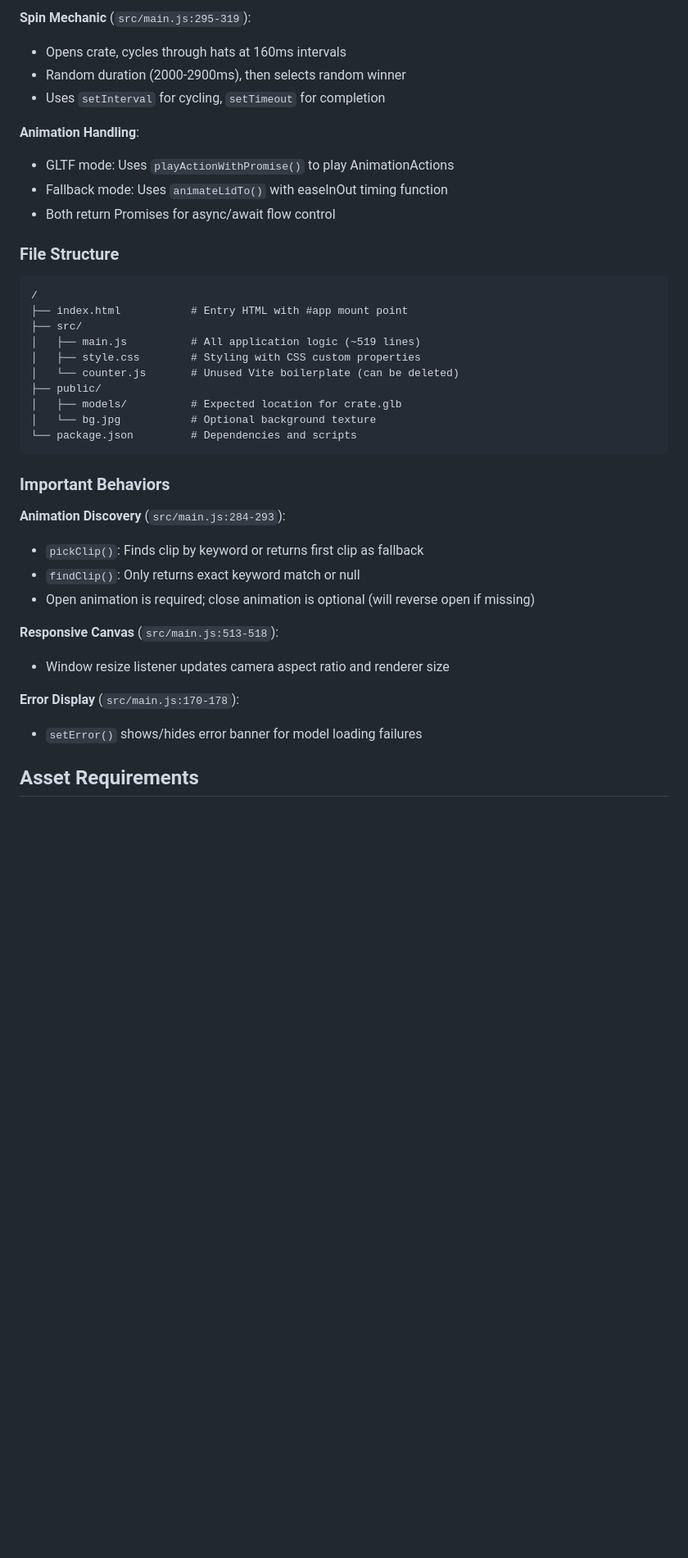
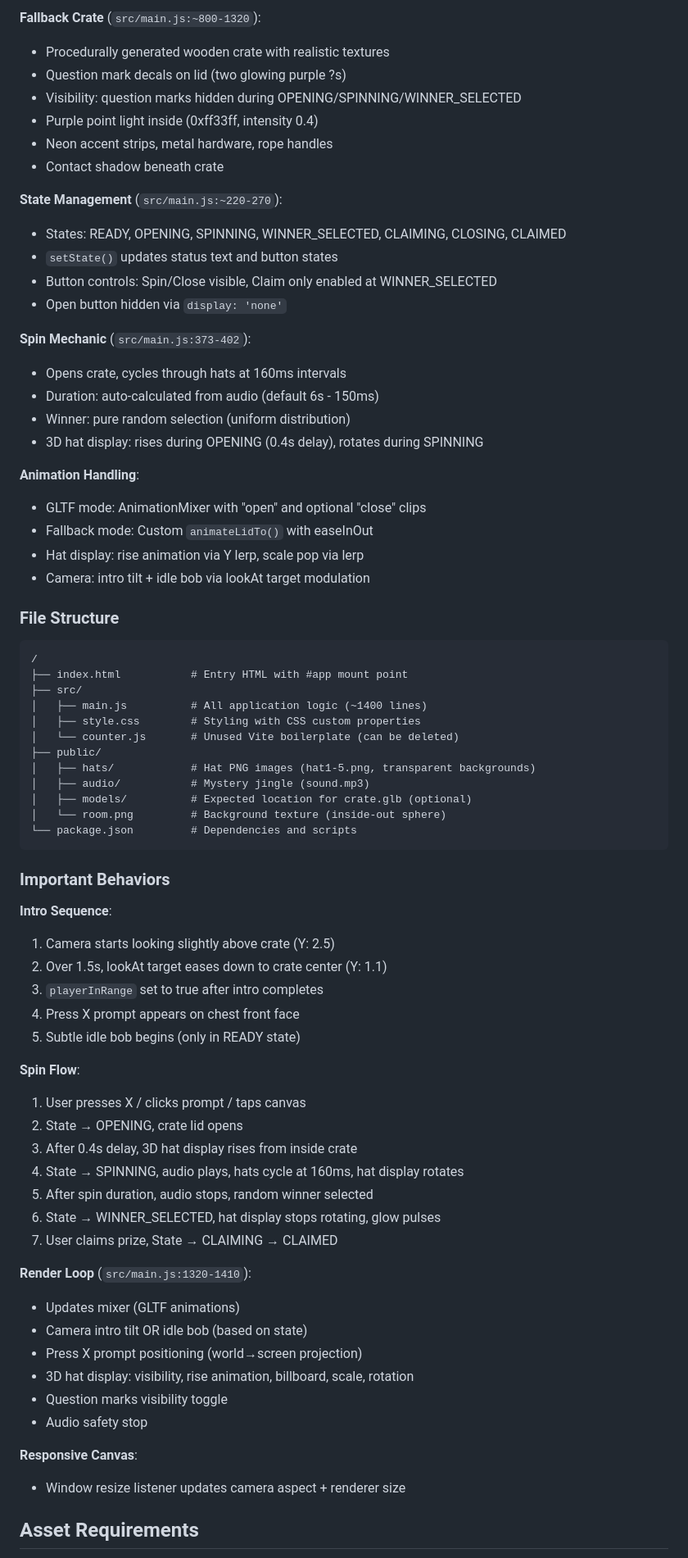
Before and after one commit to Declang2001/amerikid-mystery-crate, a Markdown page: CLAUDE.md, the part around one of its changes. Shown at 82% size. GitHub-like rendering; blank space fills up the shorter version.

````diff
--- a/CLAUDE.md
+++ b/CLAUDE.md
@@ -62,13 +78,29 @@ The application is a single-page app with all logic in `src/main.js`:
 
-**Spin Mechanic** (`src/main.js:295-319`):
+**Fallback Crate** (`src/main.js:~800-1320`):
+- Procedurally generated wooden crate with realistic textures
+- Question mark decals on lid (two glowing purple ?s)
+- Visibility: question marks hidden during OPENING/SPINNING/WINNER_SELECTED
+- Purple point light inside (0xff33ff, intensity 0.4)
+- Neon accent strips, metal hardware, rope handles
+- Contact shadow beneath crate
+
+**State Management** (`src/main.js:~220-270`):
+- States: READY, OPENING, SPINNING, WINNER_SELECTED, CLAIMING, CLOSING, CLAIMED
+- `setState()` updates status text and button states
+- Button controls: Spin/Close visible, Claim only enabled at WINNER_SELECTED
+- Open button hidden via `display: 'none'`
+
+**Spin Mechanic** (`src/main.js:373-402`):
 - Opens crate, cycles through hats at 160ms intervals
-- Random duration (2000-2900ms), then selects random winner
-- Uses `setInterval` for cycling, `setTimeout` for completion
+- Duration: auto-calculated from audio (default 6s - 150ms)
+- Winner: pure random selection (uniform distribution)
+- 3D hat display: rises during OPENING (0.4s delay), rotates during SPINNING
 
 **Animation Handling**:
-- GLTF mode: Uses `playActionWithPromise()` to play AnimationActions
-- Fallback mode: Uses `animateLidTo()` with easeInOut timing function
-- Both return Promises for async/await flow control
+- GLTF mode: AnimationMixer with "open" and optional "close" clips
+- Fallback mode: Custom `animateLidTo()` with easeInOut
+- Hat display: rise animation via Y lerp, scale pop via lerp
+- Camera: intro tilt + idle bob via lookAt target modulation
 
 ### File Structure
 
@@ -76,27 +108,45 @@ The application is a single-page app with all logic in `src/main.js`:
 /
 ├── index.html           # Entry HTML with #app mount point
 ├── src/
-│   ├── main.js          # All application logic (~519 lines)
+│   ├── main.js          # All application logic (~1400 lines)
 │   ├── style.css        # Styling with CSS custom properties
 │   └── counter.js       # Unused Vite boilerplate (can be deleted)
 ├── public/
-│   ├── models/          # Expected location for crate.glb
-│   └── bg.jpg           # Optional background texture
+│   ├── hats/            # Hat PNG images (hat1-5.png, transparent backgrounds)
+│   ├── audio/           # Mystery jingle (sound.mp3)
+│   ├── models/          # Expected location for crate.glb (optional)
+│   └── room.png         # Background texture (inside-out sphere)
 └── package.json         # Dependencies and scripts
 ```
 
 ### Important Behaviors
 
-**Animation Discovery** (`src/main.js:284-293`):
-- `pickClip()`: Finds clip by keyword or returns first clip as fallback
-- `findClip()`: Only returns exact keyword match or null
-- Open animation is required; close animation is optional (will reverse open if missing)
+**Intro Sequence**:
+1. Camera starts looking slightly above crate (Y: 2.5)
+2. Over 1.5s, lookAt target eases down to crate center (Y: 1.1)
+3. `playerInRange` set to true after intro completes
+4. Press X prompt appears on chest front face
+5. Subtle idle bob begins (only in READY state)
 
-**Responsive Canvas** (`src/main.js:513-518`):
-- Window resize listener updates camera aspect ratio and renderer size
+**Spin Flow**:
+1. User presses X / clicks prompt / taps canvas
+2. State → OPENING, crate lid opens
+3. After 0.4s delay, 3D hat display rises from inside crate
+4. State → SPINNING, audio plays, hats cycle at 160ms, hat display rotates
+5. After spin duration, audio stops, random winner selected
+6. State → WINNER_SELECTED, hat display stops rotating, glow pulses
+7. User claims prize, State → CLAIMING → CLAIMED
 
-**Error Display** (`src/main.js:170-178`):
-- `setError()` shows/hides error banner for model loading failures
+**Render Loop** (`src/main.js:1320-1410`):
+- Updates mixer (GLTF animations)
+- Camera intro tilt OR idle bob (based on state)
+- Press X prompt positioning (world→screen projection)
+- 3D hat display: visibility, rise animation, billboard, scale, rotation
+- Question marks visibility toggle
+- Audio safety stop
+
+**Responsive Canvas**:
+- Window resize listener updates camera aspect + renderer size
 
 ## Asset Requirements
 
````
Also changed, not shown: other parts of CLAUDE.md (+97 -79 lines).
